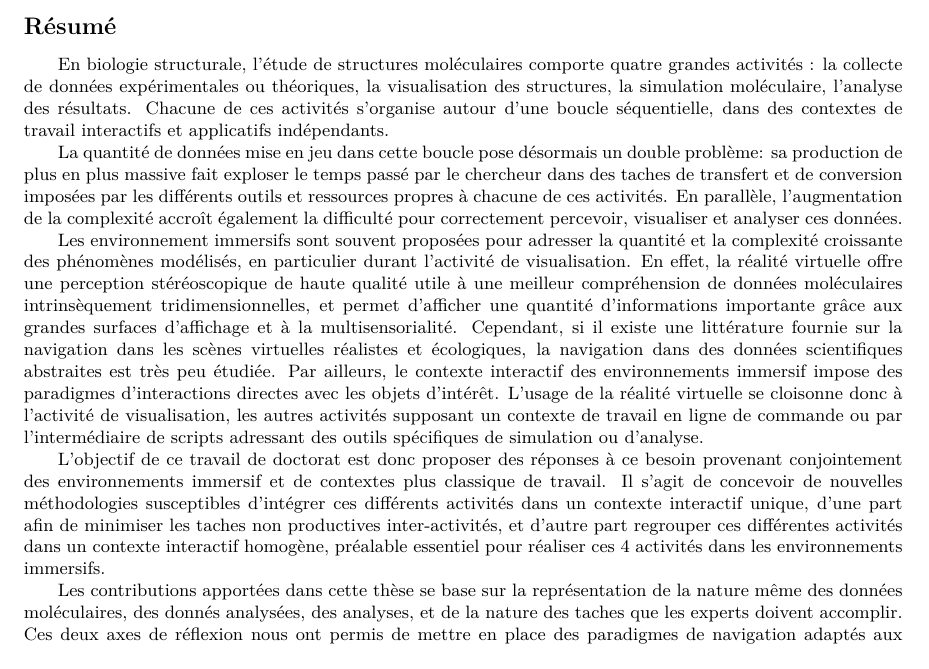
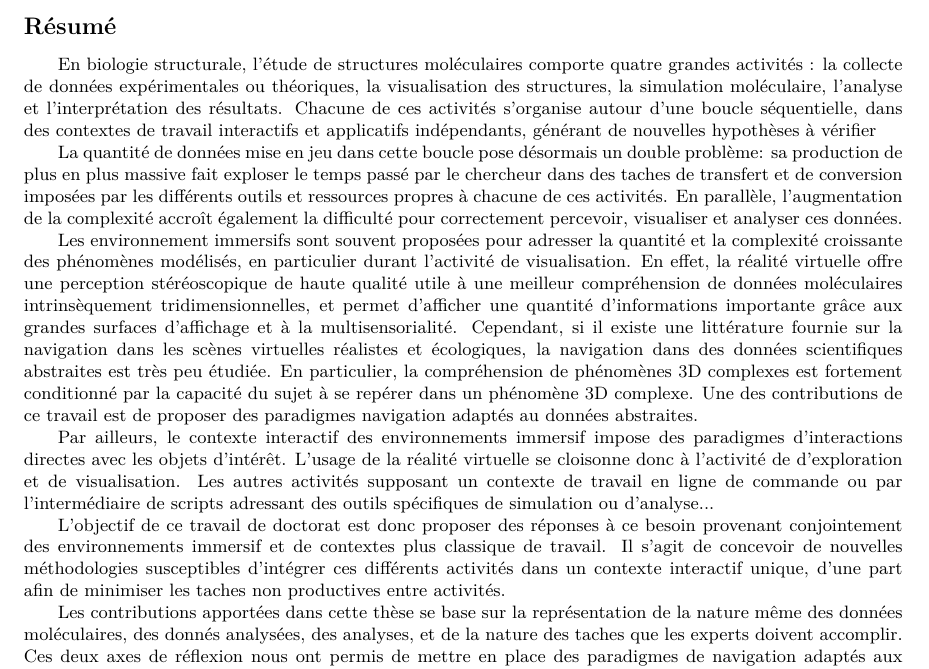
Before and after one commit to bam93/these_mikael_trellet, a LaTeX thesis (these.tex, which reads resume.tex): part of page 37 of 40, cut so that both start at the same text. Compiled offline with pdfLaTeX.

Commit message:
Updates from ShareLaTeX

```diff
--- a/resume.tex
+++ b/resume.tex
@@ -54,13 +54,15 @@
 
 
 \footnotesize
-En biologie structurale, l'étude de structures moléculaires comporte quatre grandes activités : la collecte de données expérimentales ou théoriques, la visualisation des structures, la simulation moléculaire, l'analyse des résultats. Chacune de ces activités s'organise autour d'une boucle séquentielle, dans des contextes de travail interactifs et applicatifs indépendants.
+En biologie structurale, l'étude de structures moléculaires comporte quatre grandes activités : la collecte de données expérimentales ou théoriques, la visualisation des structures, la simulation moléculaire, l'analyse et l'interprétation des résultats. Chacune de ces activités s'organise autour d'une boucle séquentielle, dans des contextes de travail interactifs et applicatifs indépendants, générant de nouvelles hypothèses à vérifier
 
 La quantité de données mise en jeu dans cette boucle pose désormais un double problème: sa production de plus en plus massive fait exploser le temps passé par le chercheur dans des taches de transfert et de conversion imposées par les différents outils et ressources propres à chacune de ces activités. En parallèle, l'augmentation de la complexité accroît également la difficulté pour correctement percevoir, visualiser et analyser ces données.
 
-Les environnement immersifs sont souvent proposées pour adresser la quantité et la complexité croissante des phénomènes modélisés, en particulier durant l'activité de visualisation. En effet, la réalité virtuelle offre une perception stéréoscopique de haute qualité utile à une meilleur compréhension de données moléculaires intrinsèquement tridimensionnelles, et permet d'afficher une quantité d'informations importante grâce aux grandes surfaces d'affichage et à la multisensorialité. Cependant, si il existe une littérature fournie sur la navigation dans les scènes virtuelles réalistes et écologiques, la navigation dans des données scientifiques abstraites est très peu étudiée. Par ailleurs, le contexte interactif des environnements immersif impose des paradigmes d'interactions directes avec les objets d'intérêt. L'usage de la réalité virtuelle se cloisonne donc à l'activité de visualisation, les autres activités supposant un contexte de travail en ligne de commande ou par l'intermédiaire de scripts adressant des outils spécifiques de simulation ou d'analyse.
+Les environnement immersifs sont souvent proposées pour adresser la quantité et la complexité croissante des phénomènes modélisés, en particulier durant l'activité de visualisation. En effet, la réalité virtuelle offre une perception stéréoscopique de haute qualité utile à une meilleur compréhension de données moléculaires intrinsèquement tridimensionnelles, et permet d'afficher une quantité d'informations importante grâce aux grandes surfaces d'affichage et à la multisensorialité. Cependant, si il existe une littérature fournie sur la navigation dans les scènes virtuelles réalistes et écologiques, la navigation dans des données scientifiques abstraites est très peu étudiée. En particulier, la compréhension de phénomènes 3D complexes est fortement conditionné par la capacité du sujet à se repérer dans un phénomène 3D complexe. Une des contributions de ce travail est de proposer des paradigmes navigation adaptés au données abstraites.
 
-L'objectif de ce travail de doctorat est donc proposer des réponses à ce besoin provenant conjointement des environnements immersif et de contextes plus classique de travail. Il s'agit de concevoir de nouvelles méthodologies susceptibles d'intégrer ces différents activités dans un contexte interactif unique, d'une part afin de minimiser les taches non productives inter-activités, et d'autre part regrouper ces différentes activités dans un contexte interactif homogène, préalable essentiel pour réaliser ces 4 activités dans les environnements immersifs.
+Par ailleurs, le contexte interactif des environnements immersif impose des paradigmes d'interactions directes avec les objets d'intérêt. L'usage de la réalité virtuelle se cloisonne donc à l'activité de d'exploration et de visualisation. Les autres activités supposant un contexte de travail en ligne de commande ou par l'intermédiaire de scripts adressant des outils spécifiques de simulation ou d'analyse...
+
+L'objectif de ce travail de doctorat est donc proposer des réponses à ce besoin provenant conjointement des environnements immersif et de contextes plus classique de travail. Il s'agit de concevoir de nouvelles méthodologies susceptibles d'intégrer ces différents activités dans un contexte interactif unique, d'une part afin de minimiser les taches non productives entre activités.
 
 Les contributions apportées dans cette thèse se base sur la représentation de la nature même des données moléculaires, des donnés analysées, des analyses, et de la nature des taches que les experts doivent accomplir. Ces deux axes de réflexion nous ont permis de mettre en place des paradigmes de navigation adaptés aux données complexes et non-orientées. De même, l'intégration des activités dans un même contexte virtuel de travail s'est fait grâce à la mise en place d'une sémantique autour des données manipulées, reliant ainsi les concepts biologiques aux concepts analytiques et permettant ainsi une communication bilatérale entre les activités.
 
```
